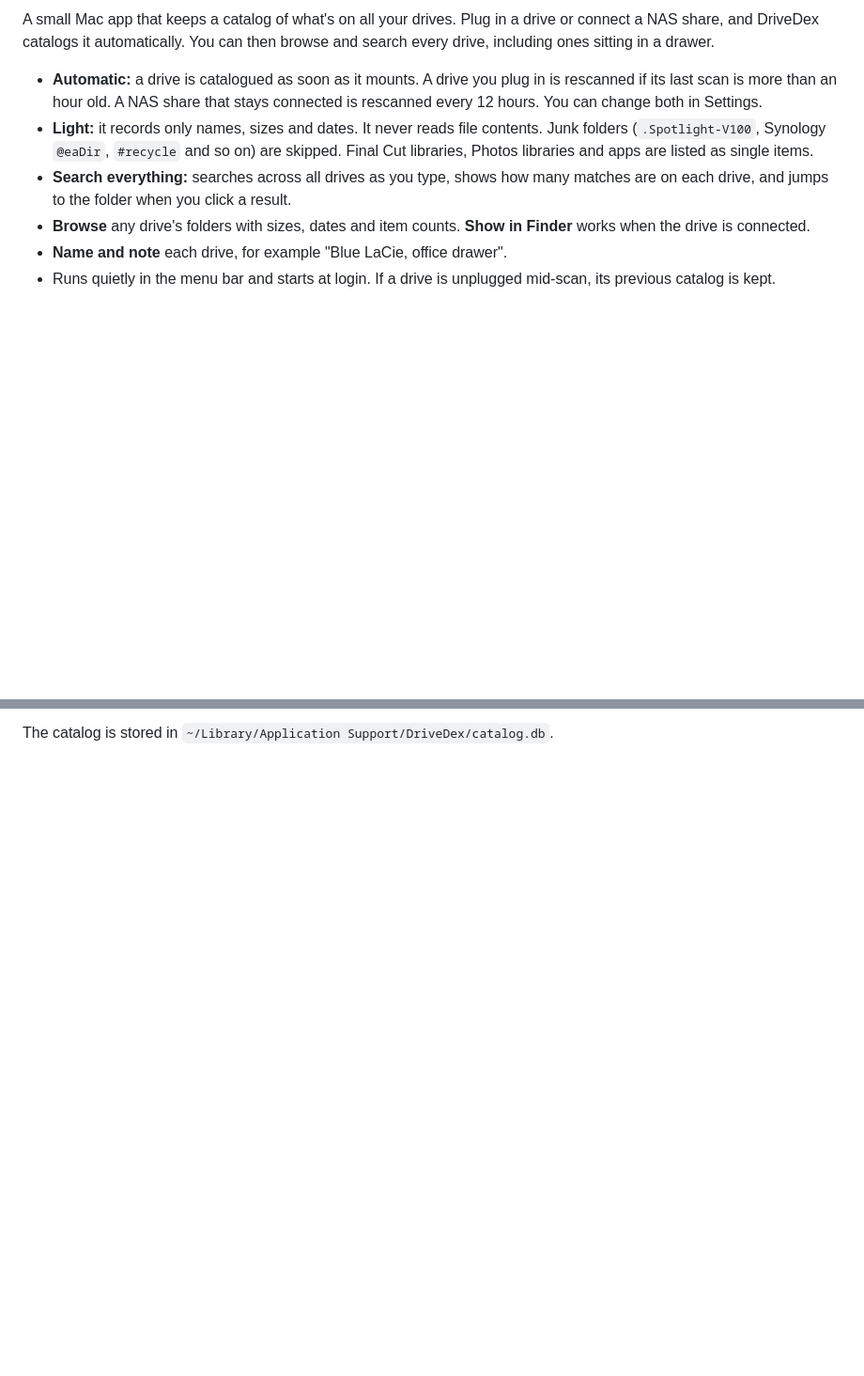
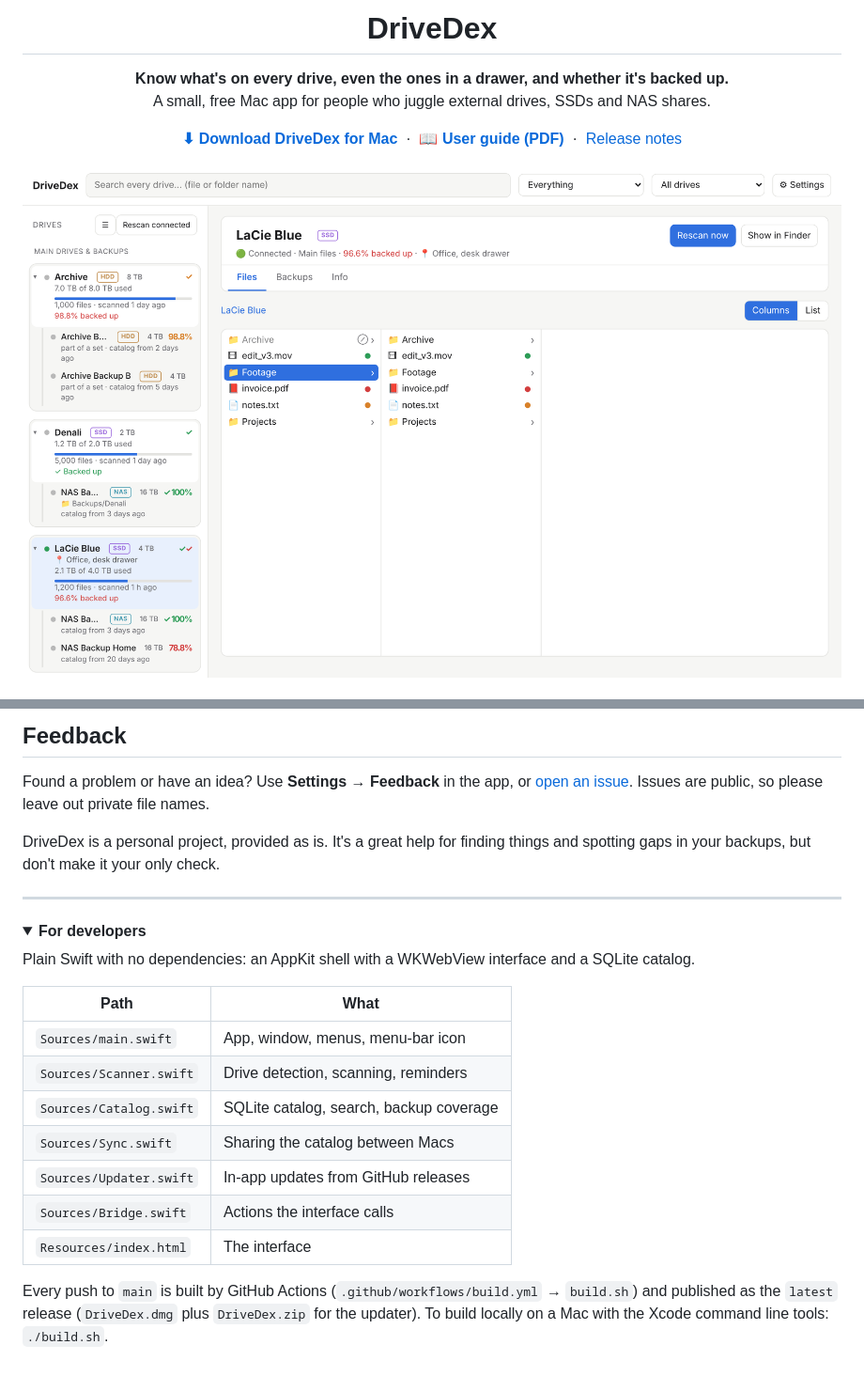
Before and after one commit to marcialsommer/drivedex, a Markdown page: README.md, 2 parts joined by grey strips. Shown at 94% size. Drawn GitHub-style; pictures changed too: docs/images/hero.png (added); folded sections open; blank space fills up the shorter version.

```diff
--- a/README.md
+++ b/README.md
@@ -2,9 +4,20 @@
 
-A small Mac app that keeps a catalog of what's on all your drives. Plug in a drive or connect a NAS share, and DriveDex catalogs it automatically. You can then browse and search every drive, including ones sitting in a drawer.
+<h1 align="center">DriveDex</h1>
 
-- **Automatic:** a drive is catalogued as soon as it mounts. A drive you plug in is rescanned if its last scan is more than an hour old. A NAS share that stays connected is rescanned every 12 hours. You can change both in Settings.
-- **Light:** it records only names, sizes and dates. It never reads file contents. Junk folders (`.Spotlight-V100`, Synology `@eaDir`, `#recycle` and so on) are skipped. Final Cut libraries, Photos libraries and apps are listed as single items.
-- **Search everything:** searches across all drives as you type, shows how many matches are on each drive, and jumps to the folder when you click a result.
-- **Browse** any drive's folders with sizes, dates and item counts. **Show in Finder** works when the drive is connected.
-- **Name and note** each drive, for example "Blue LaCie, office drawer".
-- Runs quietly in the menu bar and starts at login. If a drive is unplugged mid-scan, its previous catalog is kept.
+<p align="center">
+  <b>Know what's on every drive, even the ones in a drawer, and whether it's backed up.</b><br>
+  A small, free Mac app for people who juggle external drives, SSDs and NAS shares.
+</p>
+
+<p align="center">
+  <a href="https://github.com/marcialsommer/drivedexloo/releases/latest/download/DriveDex.dmg"><b>⬇︎ Download DriveDex for Mac</b></a>
+  &nbsp;·&nbsp;
+  <a href="docs/DriveDex-Guide.pdf"><b>📖 User guide (PDF)</b></a>
+  &nbsp;·&nbsp;
+  <a href="https://github.com/marcialsommer/drivedexloo/releases/latest">Release notes</a>
+</p>
+
+<p align="center">
+  <img src="docs/images/hero.png" alt="DriveDex: drives grouped with their backups, and a Finder-style column view" width="900">
+</p>
+
@@ -32,2 +63,27 @@ The code is plain Swift with no dependencies:
 
-The catalog is stored in `~/Library/Application Support/DriveDex/catalog.db`.
+## Feedback
+
+Found a problem or have an idea? Use **Settings → Feedback** in the app, or [open an issue](https://github.com/marcialsommer/drivedexloo/issues/new). Issues are public, so please leave out private file names.
+
+DriveDex is a personal project, provided as is. It's a great help for finding things and spotting gaps in your backups, but don't make it your only check.
+
+---
+
+<details>
+<summary><b>For developers</b></summary>
+
+Plain Swift with no dependencies: an AppKit shell with a WKWebView interface and a SQLite catalog.
+
+| Path | What |
+|---|---|
+| `Sources/main.swift` | App, window, menus, menu-bar icon |
+| `Sources/Scanner.swift` | Drive detection, scanning, reminders |
+| `Sources/Catalog.swift` | SQLite catalog, search, backup coverage |
+| `Sources/Sync.swift` | Sharing the catalog between Macs |
+| `Sources/Updater.swift` | In-app updates from GitHub releases |
+| `Sources/Bridge.swift` | Actions the interface calls |
+| `Resources/index.html` | The interface |
+
+Every push to `main` is built by GitHub Actions (`.github/workflows/build.yml` → `build.sh`) and published as the `latest` release (`DriveDex.dmg` plus `DriveDex.zip` for the updater). To build locally on a Mac with the Xcode command line tools: `./build.sh`.
+
+</details>
```
Also changed, not shown: other parts of README.md (+35 -15 lines), docs/images/backups.png (added), docs/images/home.png (added), docs/images/icon.png (added), docs/images/search.png (added).
